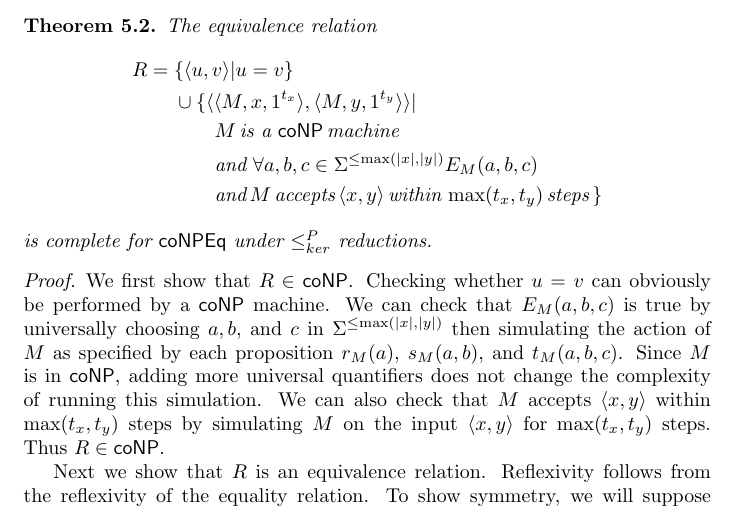
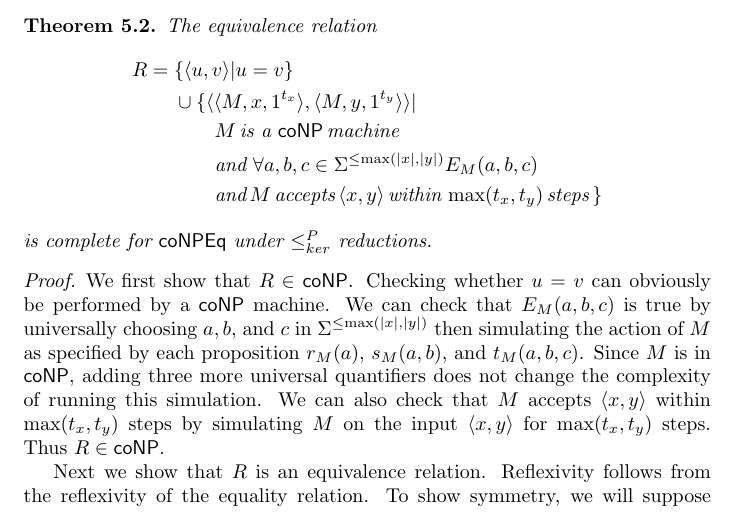
Before and after one commit to jfinkels/equivalence, a LaTeX document (equivalence.tex): part of page 6 of 15, cut so that both start at the same text. Compiled offline with pdfLaTeX.

Commit message:
specified that a constant number more universal quantifiers were added

```diff
--- a/equivalence.tex
+++ b/equivalence.tex
@@ -389,7 +389,7 @@ We see immediately that $L(M)$ is an equivalence relation on $\Sigma^*$ if and o
   We first show that $R\in\coNP$.
   Checking whether $u=v$ can obviously be performed by a $\coNP$ machine.
   We can check that $E_M(a, b, c)$ is true by universally choosing $a,b,$ and $c$ in $\Sigma^{\leq \max(|x|, |y|)}$ then simulating the action of $M$ as specified by each proposition $r_M(a)$, $s_M(a, b)$, and $t_M(a, b, c)$.
-  Since $M$ is in $\coNP$, adding more universal quantifiers does not change the complexity of running this simulation.
+  Since $M$ is in $\coNP$, adding three more universal quantifiers does not change the complexity of running this simulation.
   We can also check that $M$ accepts $\pair{x}{y}$ within $\max(t_x, t_y)$ steps by simulating $M$ on the input $\pair{x}{y}$ for $\max(t_x, t_y)$ steps.
   Thus $R\in\coNP$.
 
```
